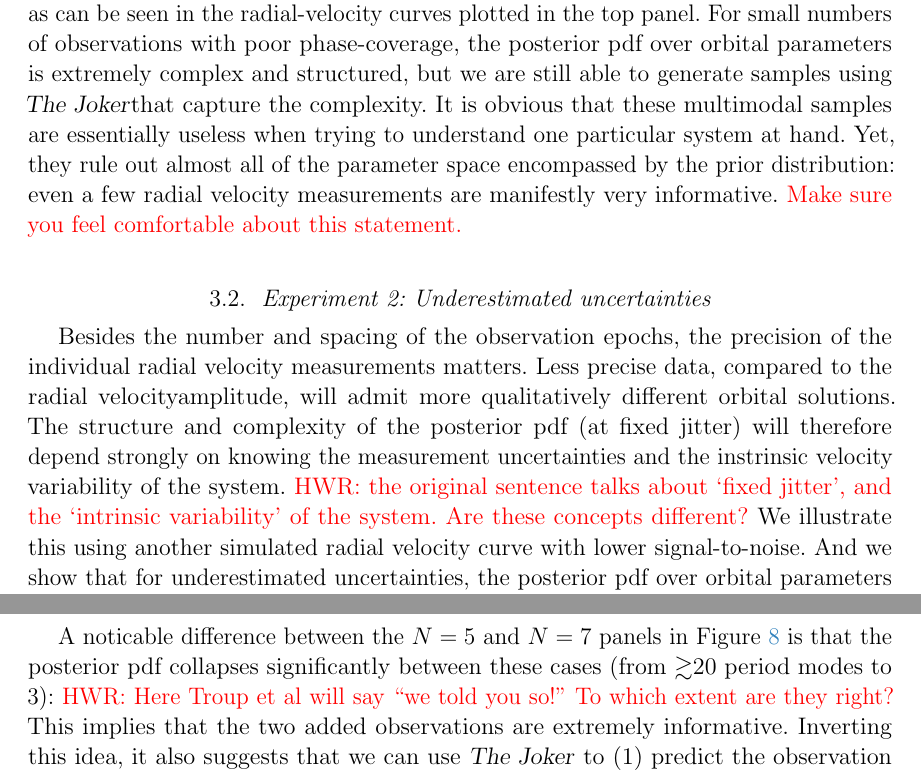
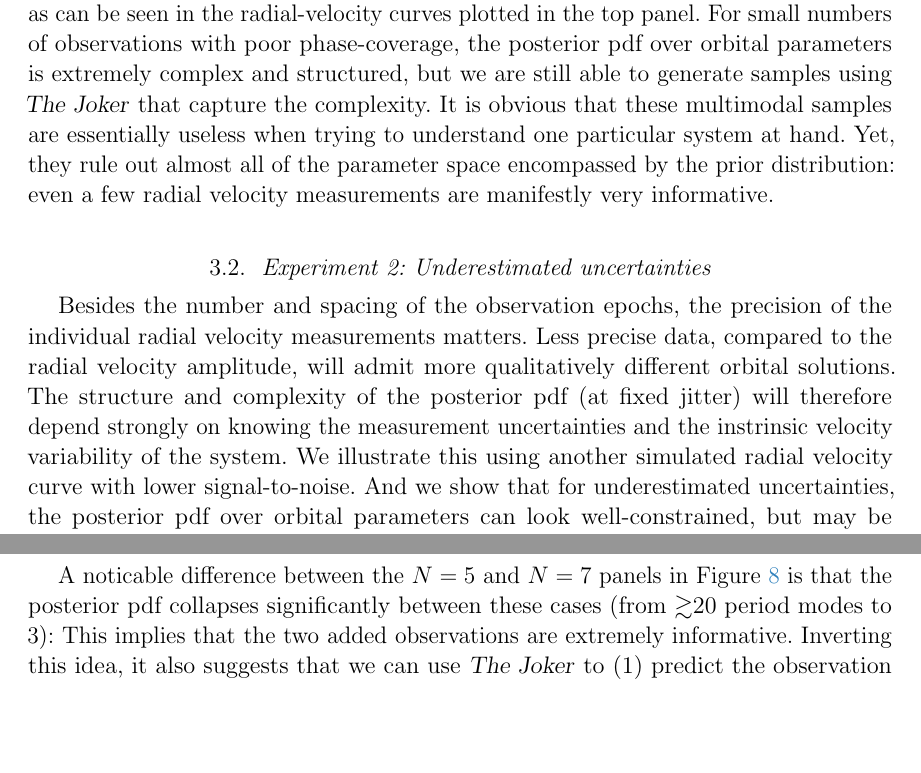
Before and after one commit to adrn/thejoker, a LaTeX paper (paper/sampler.tex): two parts of pages 9 and 18 of 27, joined at a grey line, cut so that both start at the same text, the shorter picture padded with empty space. Compiled offline with pdfLaTeX; a LaTeX package or settings file that is missing is left out.

Commit message:
rix updates

```diff
--- a/paper/sampler.tex
+++ b/paper/sampler.tex
@@ -544,12 +546,11 @@ separations, as can be seen in the radial-velocity curves plotted in the top
 panel.
 For small numbers of observations with poor phase-coverage, the posterior pdf
 over orbital parameters is extremely complex and structured, but we are still
-able to generate samples using \samplername that capture the complexity.
+able to generate samples using \samplername\ that capture the complexity.
 It is obvious that these multimodal samples are essentially useless when
 trying to understand one particular system at hand. Yet, they rule out almost
-all of the parameter space encompassed by the prior distribution: even a few
-radial velocity measurements are manifestly very informative.
-{\color{red} Make sure you feel comfortable about this statement.}
+all of the parameter space encompassed by the prior distribution:
+even a few radial velocity measurements are manifestly very informative.
 
 \begin{figure*}[p]
 \begin{center}
@@ -597,13 +598,11 @@ samples when also sampling over an unknown jitter parameter, $s^2$.
 \stepcounter{expcounter}
 Besides the number and spacing of the observation epochs, the
 precision of the individual radial velocity measurements matters.
-Less precise data, compared to the radial velocityamplitude,
+Less precise data, compared to the radial velocity amplitude,
 will admit more qualitatively different orbital solutions.
 The structure and complexity of the posterior pdf (at fixed jitter) will
 therefore depend strongly on knowing the measurement uncertainties and
-the  instrinsic velocity variability of the system.
-{\color{red} HWR: the original sentence talks about `fixed jitter', and the `intrinsic variability'
-of the system. Are these concepts different?}
+the instrinsic velocity variability of the system.
 We illustrate this using another simulated radial velocity curve with
 lower signal-to-noise. And we show that for underestimated uncertainties,
 the posterior pdf over orbital parameters can look well-constrained, but may be
@@ -839,8 +838,9 @@ previously found orbital parameter values shown as the blue cross-hairs
 A noticable difference between the $N=5$ and $N=7$ panels in
 \figname~\ref{fig:numpts-rv} is that the posterior pdf collapses significantly
 between these cases (from $\gtrsim$20 period modes to 3):
-{\color{red} HWR: Here Troup et al will say ``we told you so!'' To which extent are they right?}
 This implies that the two added observations are extremely informative.
+% However, there is nothing inherently special about these particular choices for
+% the number of observations. TODO: respond to Rix's note about Troup
 Inverting this idea, it also suggests that we can use \samplername\ to (1)
 predict the observation time that maximally collapses the posterior pdf for a
 previously measured source, and (2) for an expected population of sources, we
```
Also changed, not shown: paper/sampler.tex (10 more changed lines).
